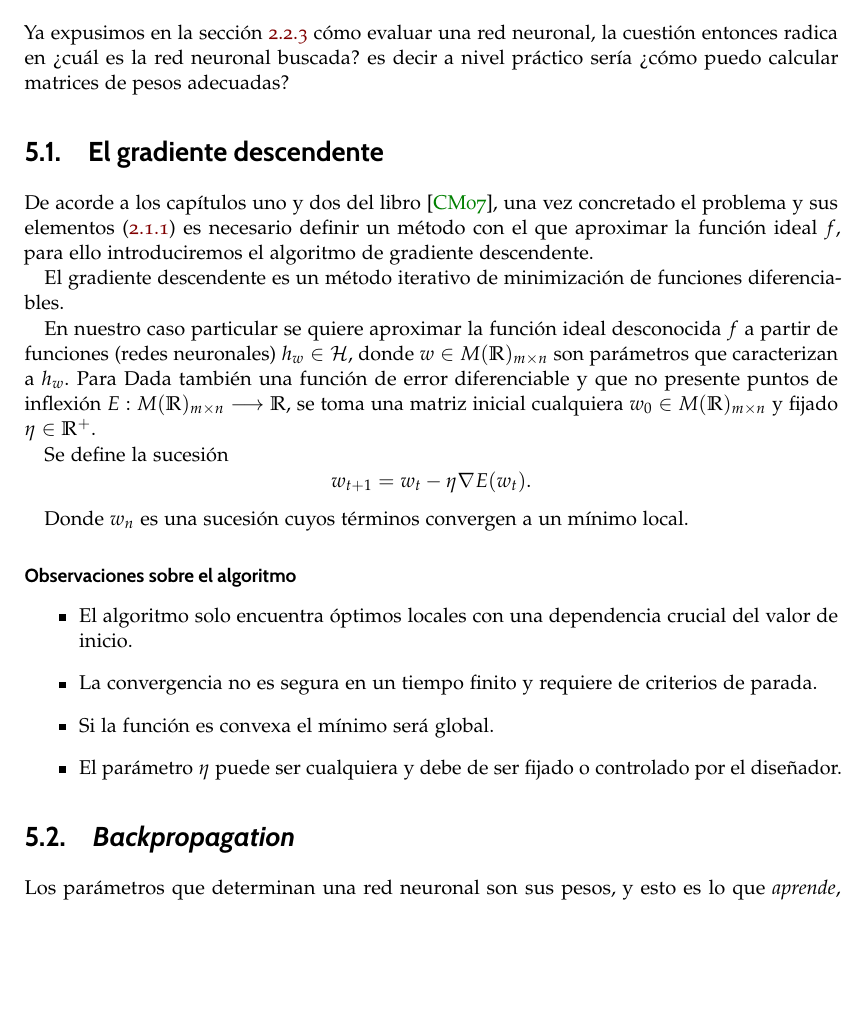
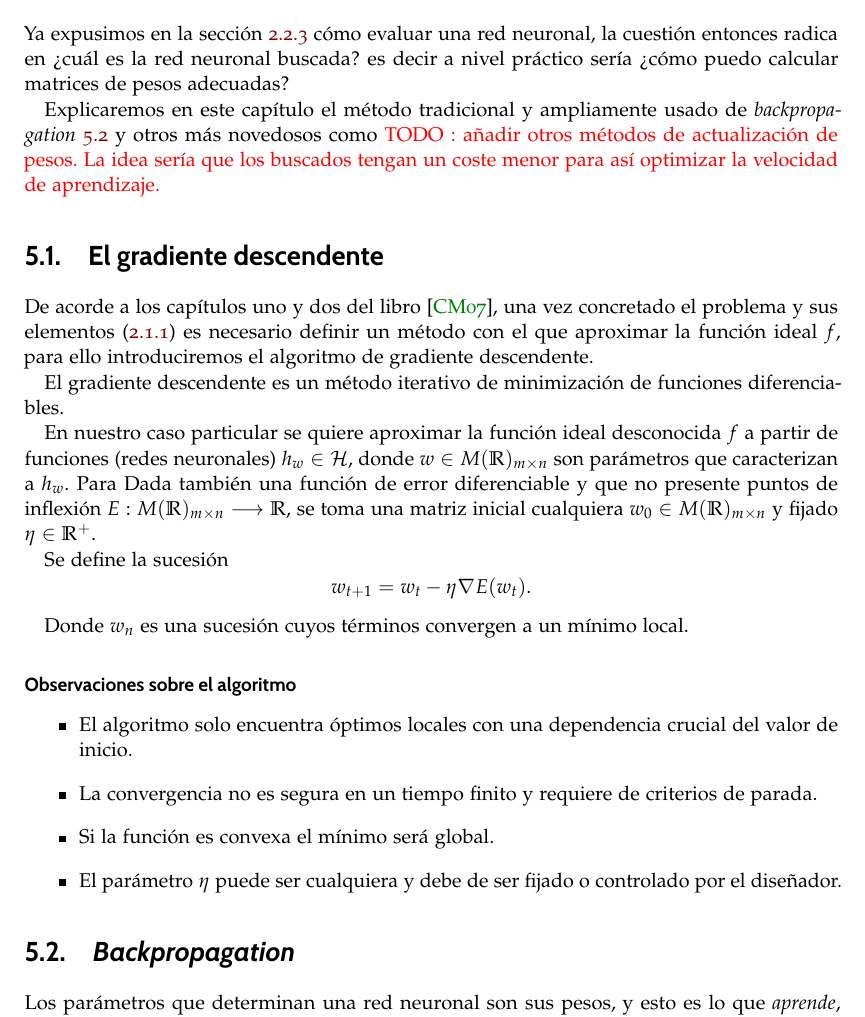
Before and after one commit to BlancaCC/TFG-Estudio-de-las-redes-neuronales, a LaTeX thesis (Memoria/tfg.tex, which reads Memoria/capitulos/4-Actualizacion_redes_neuronales/backpropagation.tex, Memoria/capitulos/4-Actualizacion_redes_neuronales/introduccion.tex): part of page 65 of 81, cut so that both start at the same text, the shorter picture padded with empty space. Compiled offline with pdfLaTeX.

Commit message:
Añade información a backpropagation #83

```diff
--- a/Memoria/capitulos/4-Actualizacion_redes_neuronales/backpropagation.tex
+++ b/Memoria/capitulos/4-Actualizacion_redes_neuronales/backpropagation.tex
@@ -40,7 +40,7 @@ Donde $w_n$ es una sucesión cuyos términos convergen a un mínimo local.
 
 
 %%%%%%%%%% backpropagation
-\section{\textit{Backpropagation}}
+\section{\textit{Backpropagation}} \label{algoritmo-de-backpropagation}
 
 Los parámetros que determinan una red neuronal son sus pesos, y esto es lo que \textit{aprende},
 para actualizarlos utilizaremos la técnica de gradiente descendente ya explicado en la sección \ref{sec:gradiente-descendente}.
--- a/Memoria/capitulos/4-Actualizacion_redes_neuronales/introduccion.tex
+++ b/Memoria/capitulos/4-Actualizacion_redes_neuronales/introduccion.tex
@@ -10,3 +10,8 @@ Ya expusimos en la sección \ref{algoritmo-forward-propagation} cómo evaluar
 una red neuronal, la cuestión entonces radica en ¿cuál es la red neuronal
 buscada? es decir a nivel práctico sería ¿cómo puedo calcular matrices de pesos
 adecuadas?
+
+Explicaremos en este capítulo el método tradicional y ampliamente usado de
+\textit{backpropagation} \ref{algoritmo-de-backpropagation} y otros más novedosos como
+\textcolor{red}{TODO : añadir otros métodos de actualización de pesos. La idea sería que
+los buscados tengan un coste menor para así optimizar la velocidad de aprendizaje.}
```
